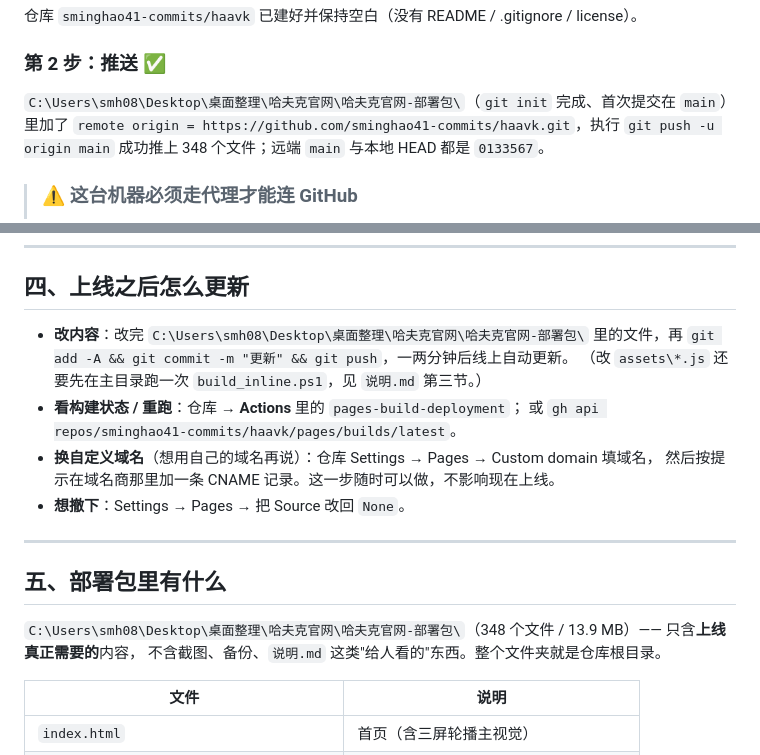
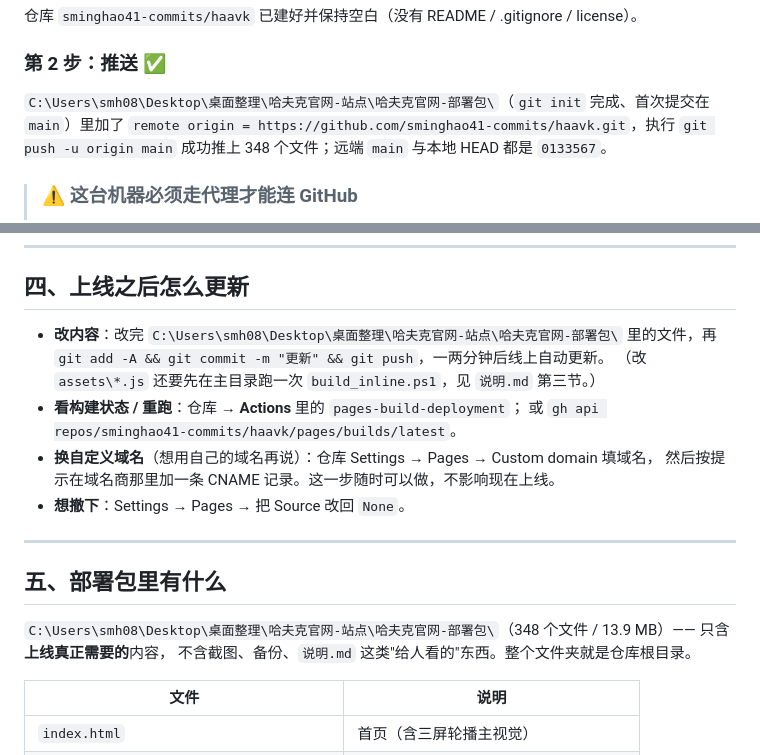
Before and after one commit to sminghao41-commits/haavk, a Markdown page: 部署说明.md, 2 parts joined by grey strips. GitHub-like rendering.

```diff
--- a/部署说明.md
+++ b/部署说明.md
@@ -32,7 +32,7 @@
 仓库 `sminghao41-commits/haavk` 已建好并保持空白（没有 README / .gitignore / license）。
 
 ### 第 2 步：推送 ✅
-`C:\Users\smh08\Desktop\桌面整理\哈夫克官网\哈夫克官网-部署包\`（`git init` 完成、首次提交在 `main`）里加了
+`C:\Users\smh08\Desktop\桌面整理\哈夫克官网-站点\哈夫克官网-部署包\`（`git init` 完成、首次提交在 `main`）里加了
 `remote origin = https://github.com/sminghao41-commits/haavk.git`，执行 `git push -u origin main`
 成功推上 348 个文件；远端 `main` 与本地 HEAD 都是 `0133567`。
 
@@ -76,7 +76,7 @@ Invoke-RestMethod -Method Post -Headers $h -ContentType 'application/json' `
 
 ## 四、上线之后怎么更新
 
-- **改内容**：改完 `C:\Users\smh08\Desktop\桌面整理\哈夫克官网\哈夫克官网-部署包\` 里的文件，再
+- **改内容**：改完 `C:\Users\smh08\Desktop\桌面整理\哈夫克官网-站点\哈夫克官网-部署包\` 里的文件，再
   `git add -A && git commit -m "更新" && git push`，一两分钟后线上自动更新。
   （改 `assets\*.js` 还要先在主目录跑一次 `build_inline.ps1`，见 `说明.md` 第三节。）
 - **看构建状态 / 重跑**：仓库 → **Actions** 里的 `pages-build-deployment`；
@@ -89,7 +89,7 @@ Invoke-RestMethod -Method Post -Headers $h -ContentType 'application/json' `
 
 ## 五、部署包里有什么
 
-`C:\Users\smh08\Desktop\桌面整理\哈夫克官网\哈夫克官网-部署包\`（348 个文件 / 13.9 MB）—— 只含**上线真正需要的**内容，
+`C:\Users\smh08\Desktop\桌面整理\哈夫克官网-站点\哈夫克官网-部署包\`（348 个文件 / 13.9 MB）—— 只含**上线真正需要的**内容，
 不含截图、备份、`说明.md` 这类"给人看的"东西。整个文件夹就是仓库根目录。
 
 | 文件 | 说明 |
```
Also changed, not shown: 任务报告.md (+2 -2 lines), 说明.md (+3 -3 lines).
